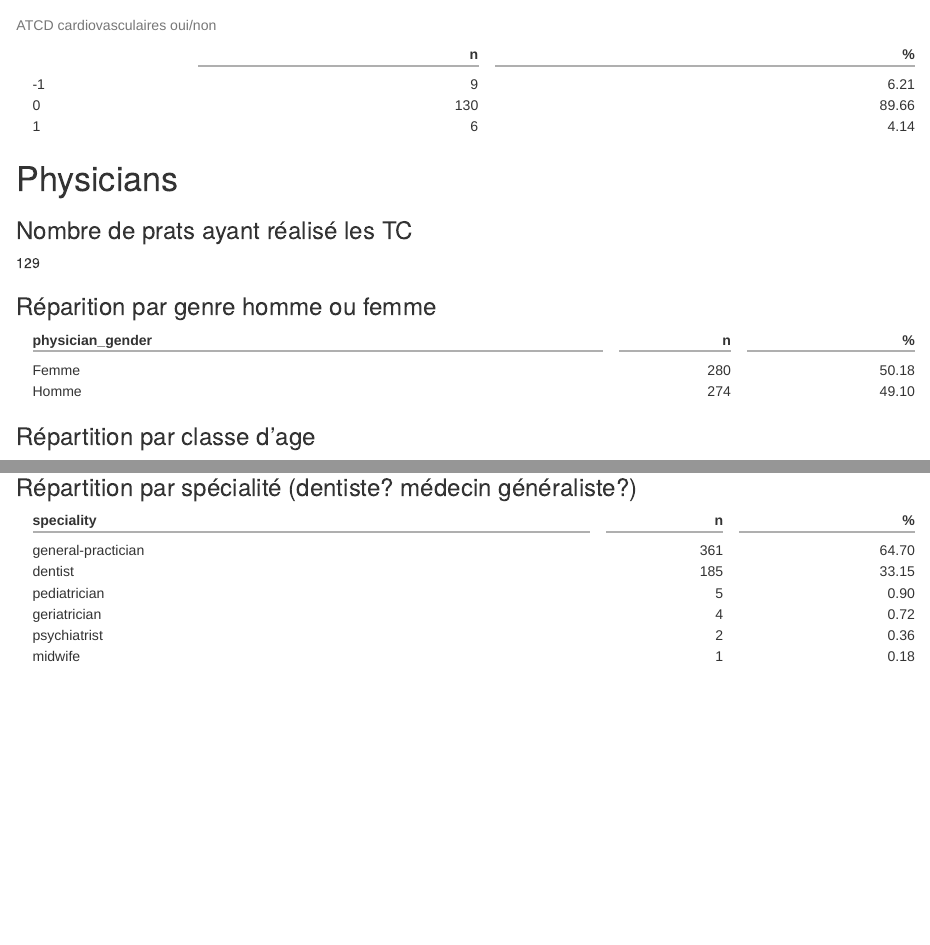
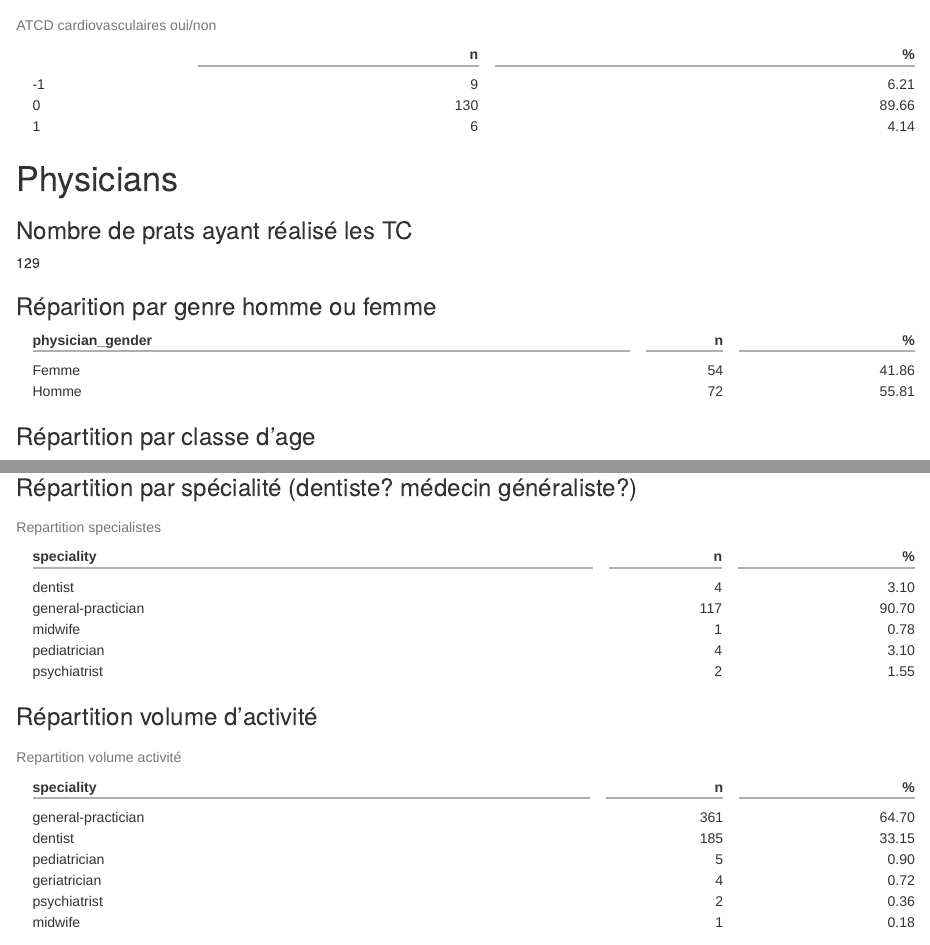
Before and after one commit to FrancescoMonti-source/M2_AI4PH, an R Markdown document (abces_dentaires/qare sans la dentiste.Rmd): the page in a window 1100 px wide, from 3060 px down, and a second part further down, joined at a grey line. Rendered offline with R 4.5, knitr and Pandoc, with nearby package versions; some code elsewhere in the file could not run offline.

Commit message:
asdfadgfgd

````diff
--- a/abces_dentaires/qare sans la dentiste.Rmd
+++ b/abces_dentaires/qare sans la dentiste.Rmd
@@ -181,11 +181,12 @@ qare$ticked_cardio_vascular %>%
 
 # Physicians
 ### Nombre de prats ayant réalisé les TC
-`r length(unique(qare$physician_id))`
+`r n_distinct(qare$physician_id)`
 
 ### Réparition par genre homme ou femme
 ```{r echo=F}
-qare %>%
+qare %>% select(physician_id,physician_gender) %>%
+  distinct() %>%
   count(physician_gender) %>%
   mutate("%" = round(proportions(n) * 100, 2)) %>%
   slice(-3) %>%
@@ -226,11 +227,22 @@ ggplot(data = tab, aes(x = factor(physician_age_range), fill = physician_gender)
 
 ### Répartition par spécialité (dentiste? médecin généraliste?)
 ```{r echo=F}
+qare %>% select(physician_id,speciality) %>%
+  distinct() %>%
+  count(speciality) %>%
+  mutate("%" = round(proportions(n) * 100, 2)) %>%
+  slice(-3) %>%
+  kable(caption = "Repartition specialistes") %>%
+  kable_minimal()
+```
+
+### Répartition volume d'activité
+```{r echo=F}
 qare %>%
   count(speciality) %>%
   arrange(desc(n)) %>%
   mutate("%" = round(proportions(n) * 100, 2)) %>%
-  kable() %>%
+  kable(caption = "Repartition volume activité") %>%
   kable_minimal()
 ```
 
````
Also changed, not shown: abces_dentaires/all_prescriptions.xlsx (added), abces_dentaires/has_acvd.xlsx (added).
